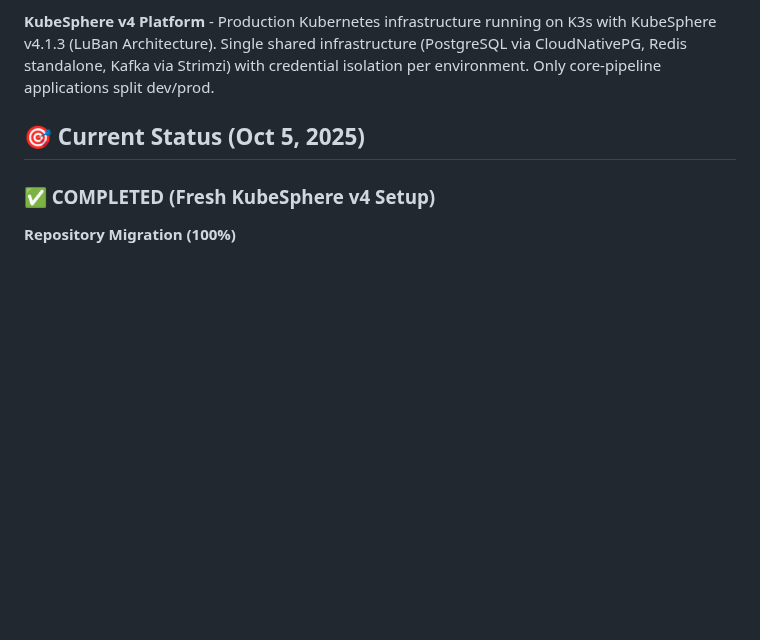
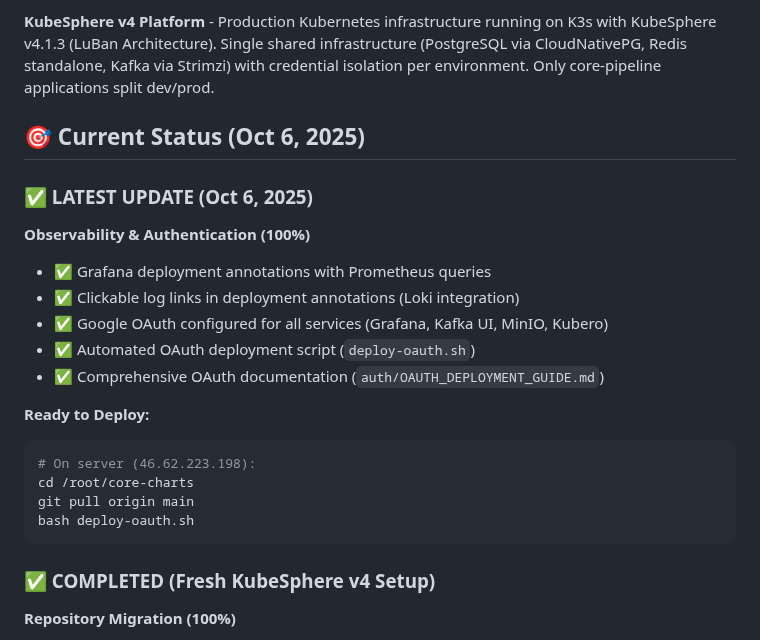
Before and after one commit to lazarevtill/core-charts, a Markdown page: CLAUDE.md, the part around the change. GitHub-like rendering; blank space fills up the shorter version.

Commit message:
docs: update CLAUDE.md with OAuth deployment status
Added Oct 6, 2025 update section:
- Grafana deployment annotations completed
- Clickable log links in annotations
- Google OAuth for all services configured
- Automated deployment script ready
- Instructions for server deployment

````diff
--- a/CLAUDE.md
+++ b/CLAUDE.md
@@ -22,7 +22,24 @@ This file provides guidance to Claude Code (claude.ai/code) when working with co
 
 **KubeSphere v4 Platform** - Production Kubernetes infrastructure running on K3s with KubeSphere v4.1.3 (LuBan Architecture). Single shared infrastructure (PostgreSQL via CloudNativePG, Redis standalone, Kafka via Strimzi) with credential isolation per environment. Only core-pipeline applications split dev/prod.
 
-## 🎯 Current Status (Oct 5, 2025)
+## 🎯 Current Status (Oct 6, 2025)
+
+### ✅ LATEST UPDATE (Oct 6, 2025)
+
+**Observability & Authentication (100%)**
+- ✅ Grafana deployment annotations with Prometheus queries
+- ✅ Clickable log links in deployment annotations (Loki integration)
+- ✅ Google OAuth configured for all services (Grafana, Kafka UI, MinIO, Kubero)
+- ✅ Automated OAuth deployment script (`deploy-oauth.sh`)
+- ✅ Comprehensive OAuth documentation (`auth/OAUTH_DEPLOYMENT_GUIDE.md`)
+
+**Ready to Deploy:**
+```bash
+# On server (46.62.223.198):
+cd /root/core-charts
+git pull origin main
+bash deploy-oauth.sh
+```
 
 ### ✅ COMPLETED (Fresh KubeSphere v4 Setup)
 
````
